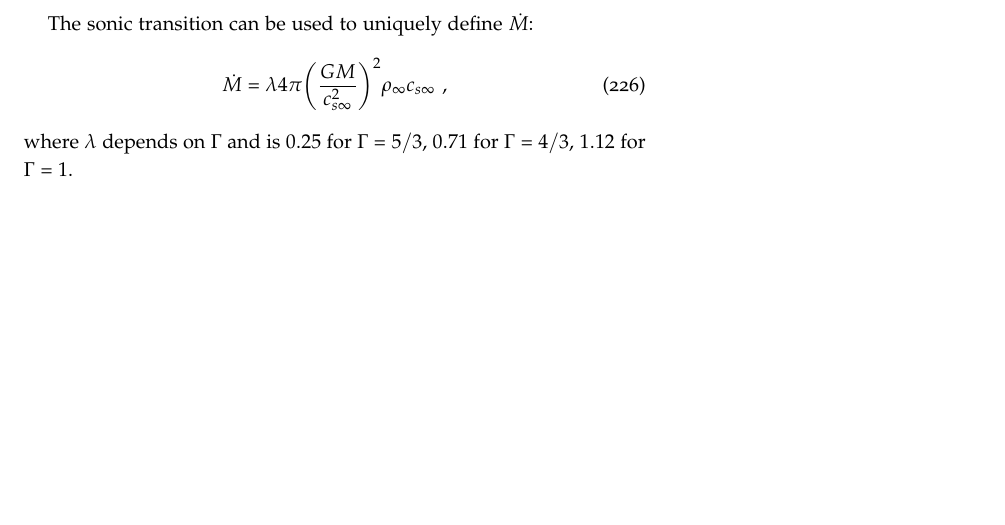
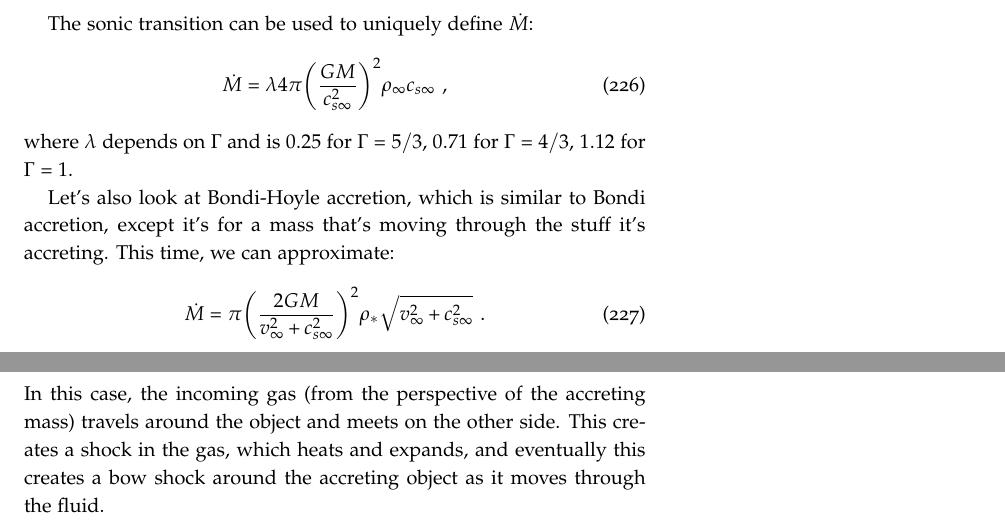
Before and after one commit to mweastwood/QualReview, a LaTeX document (review.tex, which reads highenergy.tex): part of page 75 of 76 before the commit and two parts of pages 75 and 76 of 77 after it, the two joined at a grey line, cut so that both start at the same text, the shorter picture padded with empty space. Compiled offline with pdfLaTeX.

Commit message:
+ bondi-hoyle

```diff
--- a/highenergy.tex
+++ b/highenergy.tex
@@ -50,3 +50,9 @@ The sonic transition can be used to uniquely define $\dot{M}$:
 \dot{M} = \lambda 4 \pi \biggl( \frac{G M}{c_{s \infty}^2} \biggr) ^2 \rho_\infty c_{s \infty}\,\, ,
 \end{equation}
 where $\lambda$ depends on $\Gamma$ and is $0.25$ for $\Gamma = 5/3$, $0.71$ for $\Gamma = 4/3$, $1.12$ for $\Gamma = 1$.
+
+Let's also look at Bondi-Hoyle accretion, which is similar to Bondi accretion, except it's for a mass that's moving through the stuff it's accreting. This time, we can approximate:
+\begin{equation}
+\dot{M} = \pi \biggl(\frac{2 G M}{v_\infty ^2 + c_{s \infty}^2} \biggr)^2 \rho_* \sqrt{v_\infty ^2 + c_{s \infty}^2}\,\, .
+\end{equation}
+In this case, the incoming gas (from the perspective of the accreting mass) travels around the object and meets on the other side. This creates a shock in the gas, which heats and expands, and eventually this creates a bow shock around the accreting object as it moves through the fluid.
```
